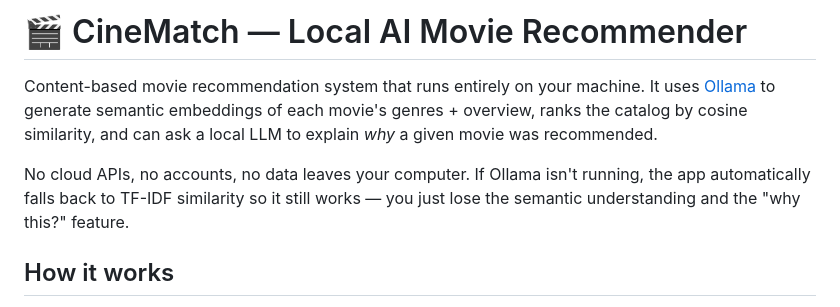
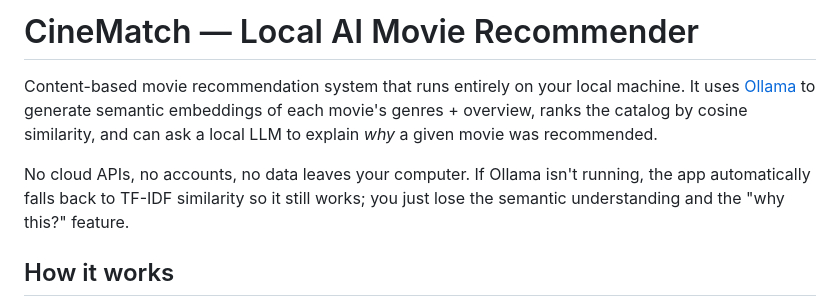
Before and after one commit to zolatola/movie-recommender-ollama-faiss, a Markdown page: README.md, the part around the change. GitHub-like rendering.

Commit message:
Improve README clarity and local machine reference
Updated wording for clarity and consistency.

```diff
--- a/README.md
+++ b/README.md
@@ -1,13 +1,13 @@
-# 🎬 CineMatch — Local AI Movie Recommender
+# CineMatch — Local AI Movie Recommender
 
-Content-based movie recommendation system that runs entirely on your machine.
+Content-based movie recommendation system that runs entirely on your local machine.
 It uses [Ollama](https://ollama.com) to generate semantic embeddings of each
 movie's genres + overview, ranks the catalog by cosine similarity, and can
 ask a local LLM to explain *why* a given movie was recommended.
 
 No cloud APIs, no accounts, no data leaves your computer. If Ollama isn't
 running, the app automatically falls back to TF-IDF similarity so it still
-works — you just lose the semantic understanding and the "why this?" feature.
+works; you just lose the semantic understanding and the "why this?" feature.
 
 ## How it works
 
```
